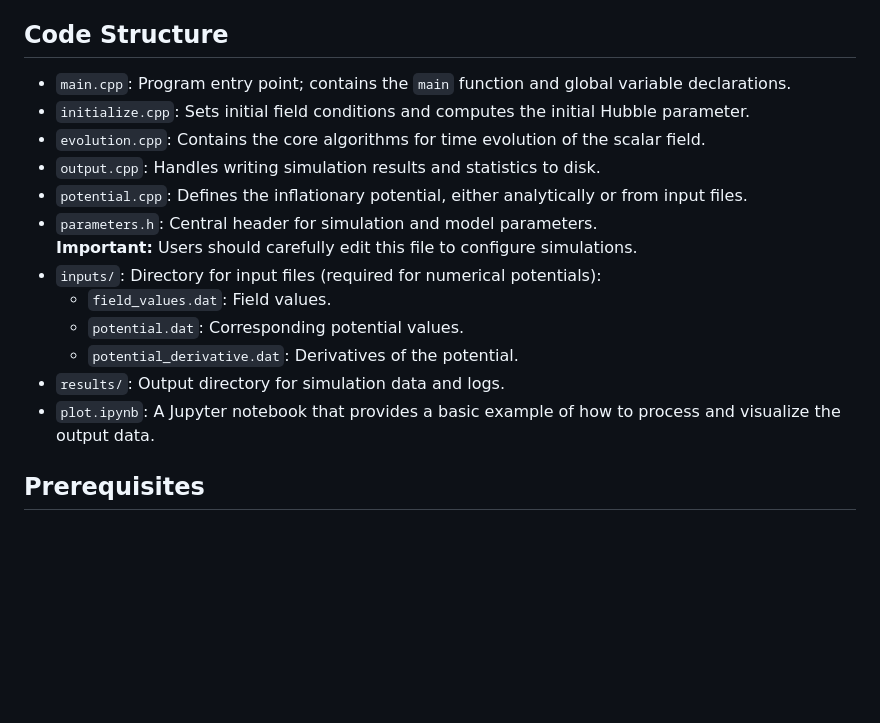
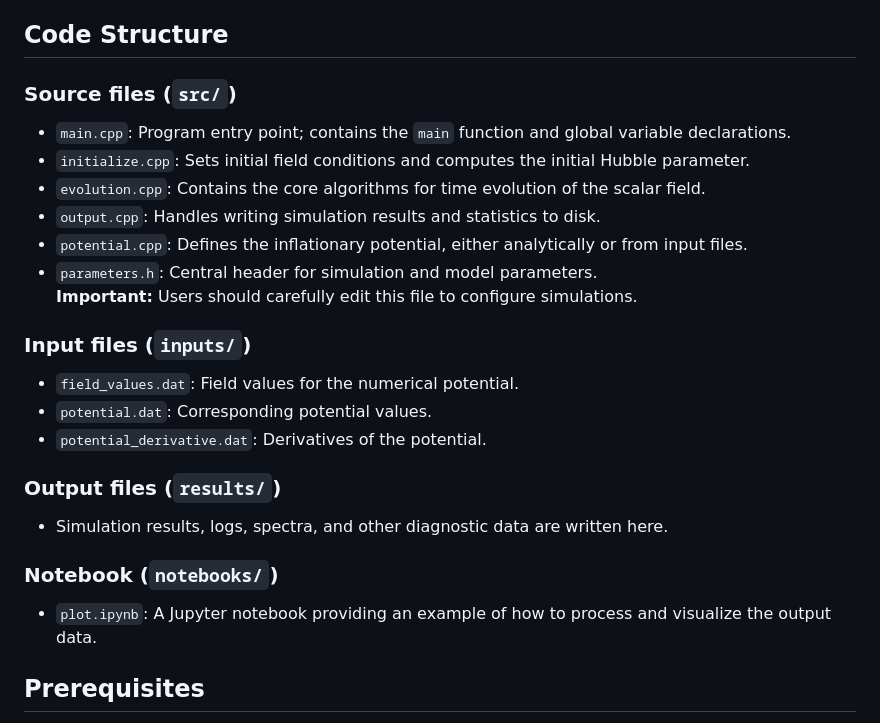
Before and after one commit to caravangelo/inflation-easy, a Markdown page: README.md, the part around the change. Drawn GitHub-style; blank space fills up the shorter version.

```diff
--- a/README.md
+++ b/README.md
@@ -12,6 +12,7 @@
 
 ## Code Structure
 
+### Source files (`src/`)
 - `main.cpp`: Program entry point; contains the `main` function and global variable declarations.
 - `initialize.cpp`: Sets initial field conditions and computes the initial Hubble parameter.
 - `evolution.cpp`: Contains the core algorithms for time evolution of the scalar field.
@@ -19,12 +20,17 @@
 - `potential.cpp`: Defines the inflationary potential, either analytically or from input files.
 - `parameters.h`: Central header for simulation and model parameters.
   **Important:** Users should carefully edit this file to configure simulations.
-- `inputs/`: Directory for input files (required for numerical potentials):
-  - `field_values.dat`: Field values.
-  - `potential.dat`: Corresponding potential values.
-  - `potential_derivative.dat`: Derivatives of the potential.
-- `results/`: Output directory for simulation data and logs.
-- `plot.ipynb`: A Jupyter notebook that provides a basic example of how to process and visualize the output data.
+
+### Input files (`inputs/`)
+- `field_values.dat`: Field values for the numerical potential.
+- `potential.dat`: Corresponding potential values.
+- `potential_derivative.dat`: Derivatives of the potential.
+
+### Output files (`results/`)
+- Simulation results, logs, spectra, and other diagnostic data are written here.
+
+### Notebook (`notebooks/`)
+- `plot.ipynb`: A Jupyter notebook providing an example of how to process and visualize the output data.
 
 ## Prerequisites
 
```
